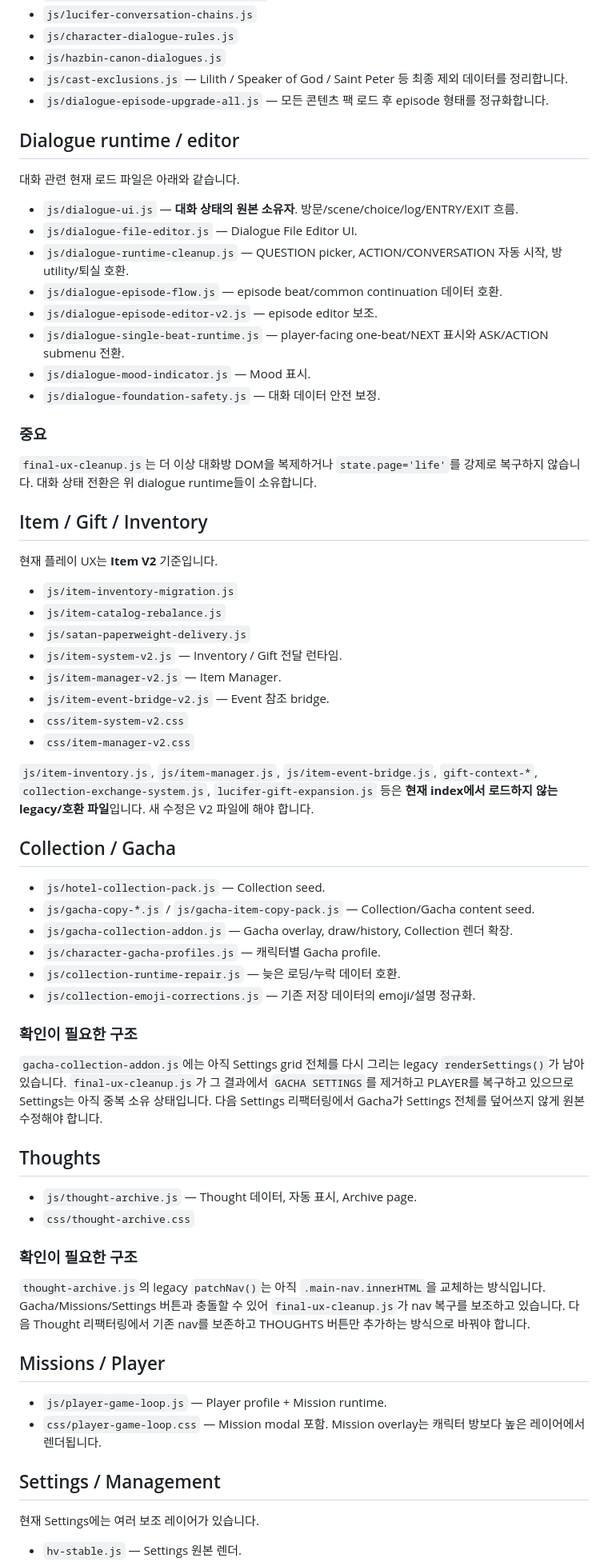
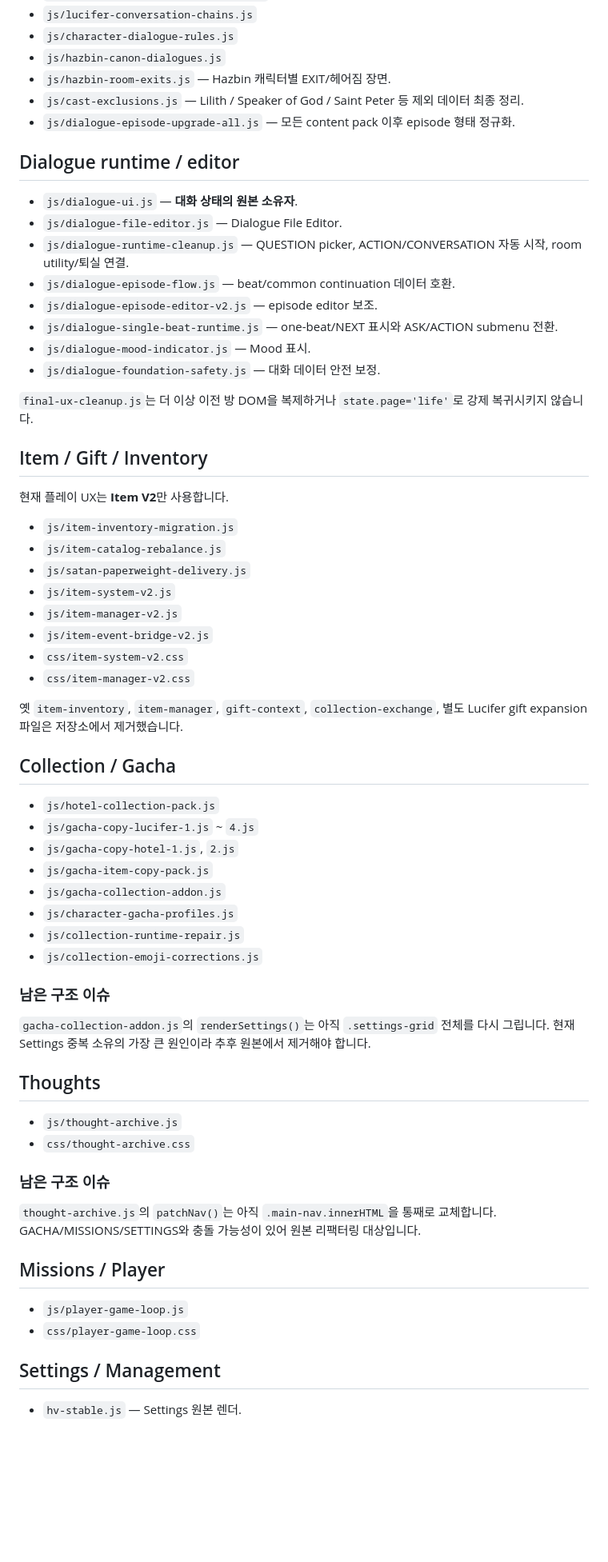
Before and after one commit to hiyena0502-dotcom/hellaverse_, a Markdown page: docs/FILE_MAP.md, the part around one of its changes. Shown at 80% size. Rendered like a GitHub page; blank space fills up the shorter version.

Commit message:
Refresh file map after legacy cleanup

```diff
--- a/docs/FILE_MAP.md
+++ b/docs/FILE_MAP.md
@@ -27,70 +25,67 @@
 - `js/lucifer-conversation-chains.js`
 - `js/character-dialogue-rules.js`
 - `js/hazbin-canon-dialogues.js`
-- `js/cast-exclusions.js` — Lilith / Speaker of God / Saint Peter 등 최종 제외 데이터를 정리합니다.
-- `js/dialogue-episode-upgrade-all.js` — 모든 콘텐츠 팩 로드 후 episode 형태를 정규화합니다.
+- `js/hazbin-room-exits.js` — Hazbin 캐릭터별 EXIT/헤어짐 장면.
+- `js/cast-exclusions.js` — Lilith / Speaker of God / Saint Peter 등 제외 데이터 최종 정리.
+- `js/dialogue-episode-upgrade-all.js` — 모든 content pack 이후 episode 형태 정규화.
 
 ## Dialogue runtime / editor
 
-대화 관련 현재 로드 파일은 아래와 같습니다.
-
-- `js/dialogue-ui.js` — **대화 상태의 원본 소유자**. 방문/scene/choice/log/ENTRY/EXIT 흐름.
-- `js/dialogue-file-editor.js` — Dialogue File Editor UI.
-- `js/dialogue-runtime-cleanup.js` — QUESTION picker, ACTION/CONVERSATION 자동 시작, 방 utility/퇴실 호환.
-- `js/dialogue-episode-flow.js` — episode beat/common continuation 데이터 호환.
+- `js/dialogue-ui.js` — **대화 상태의 원본 소유자**.
+- `js/dialogue-file-editor.js` — Dialogue File Editor.
+- `js/dialogue-runtime-cleanup.js` — QUESTION picker, ACTION/CONVERSATION 자동 시작, room utility/퇴실 연결.
+- `js/dialogue-episode-flow.js` — beat/common continuation 데이터 호환.
 - `js/dialogue-episode-editor-v2.js` — episode editor 보조.
-- `js/dialogue-single-beat-runtime.js` — player-facing one-beat/NEXT 표시와 ASK/ACTION submenu 전환.
+- `js/dialogue-single-beat-runtime.js` — one-beat/NEXT 표시와 ASK/ACTION submenu 전환.
 - `js/dialogue-mood-indicator.js` — Mood 표시.
 - `js/dialogue-foundation-safety.js` — 대화 데이터 안전 보정.
 
-### 중요
-
-`final-ux-cleanup.js`는 더 이상 대화방 DOM을 복제하거나 `state.page='life'`를 강제로 복구하지 않습니다. 대화 상태 전환은 위 dialogue runtime들이 소유합니다.
+`final-ux-cleanup.js`는 더 이상 이전 방 DOM을 복제하거나 `state.page='life'`로 강제 복귀시키지 않습니다.
 
 ## Item / Gift / Inventory
 
-현재 플레이 UX는 **Item V2** 기준입니다.
+현재 플레이 UX는 **Item V2**만 사용합니다.
 
 - `js/item-inventory-migration.js`
 - `js/item-catalog-rebalance.js`
 - `js/satan-paperweight-delivery.js`
-- `js/item-system-v2.js` — Inventory / Gift 전달 런타임.
-- `js/item-manager-v2.js` — Item Manager.
-- `js/item-event-bridge-v2.js` — Event 참조 bridge.
+- `js/item-system-v2.js`
+- `js/item-manager-v2.js`
+- `js/item-event-bridge-v2.js`
 - `css/item-system-v2.css`
 - `css/item-manager-v2.css`
 
-`js/item-inventory.js`, `js/item-manager.js`, `js/item-event-bridge.js`, `gift-context-*`, `collection-exchange-system.js`, `lucifer-gift-expansion.js` 등은 **현재 index에서 로드하지 않는 legacy/호환 파일**입니다. 새 수정은 V2 파일에 해야 합니다.
+옛 `item-inventory`, `item-manager`, `gift-context`, `collection-exchange`, 별도 Lucifer gift expansion 파일은 저장소에서 제거했습니다.
 
 ## Collection / Gacha
 
-- `js/hotel-collection-pack.js` — Collection seed.
-- `js/gacha-copy-*.js` / `js/gacha-item-copy-pack.js` — Collection/Gacha content seed.
-- `js/gacha-collection-addon.js` — Gacha overlay, draw/history, Collection 렌더 확장.
-- `js/character-gacha-profiles.js` — 캐릭터별 Gacha profile.
-- `js/collection-runtime-repair.js` — 늦은 로딩/누락 데이터 호환.
-- `js/collection-emoji-corrections.js` — 기존 저장 데이터의 emoji/설명 정규화.
+- `js/hotel-collection-pack.js`
+- `js/gacha-copy-lucifer-1.js` ~ `4.js`
+- `js/gacha-copy-hotel-1.js`, `2.js`
+- `js/gacha-item-copy-pack.js`
+- `js/gacha-collection-addon.js`
+- `js/character-gacha-profiles.js`
+- `js/collection-runtime-repair.js`
+- `js/collection-emoji-corrections.js`
 
-### 확인이 필요한 구조
+### 남은 구조 이슈
 
-`gacha-collection-addon.js`에는 아직 Settings grid 전체를 다시 그리는 legacy `renderSettings()`가 남아 있습니다. `final-ux-cleanup.js`가 그 결과에서 `GACHA SETTINGS`를 제거하고 PLAYER를 복구하고 있으므로 Settings는 아직 중복 소유 상태입니다. 다음 Settings 리팩터링에서 Gacha가 Settings 전체를 덮어쓰지 않게 원본 수정해야 합니다.
+`gacha-collection-addon.js`의 `renderSettings()`는 아직 `.settings-grid` 전체를 다시 그립니다. 현재 Settings 중복 소유의 가장 큰 원인이라 추후 원본에서 제거해야 합니다.
 
 ## Thoughts
 
-- `js/thought-archive.js` — Thought 데이터, 자동 표시, Archive page.
+- `js/thought-archive.js`
 - `css/thought-archive.css`
 
-### 확인이 필요한 구조
+### 남은 구조 이슈
 
-`thought-archive.js`의 legacy `patchNav()`는 아직 `.main-nav.innerHTML`을 교체하는 방식입니다. Gacha/Missions/Settings 버튼과 충돌할 수 있어 `final-ux-cleanup.js`가 nav 복구를 보조하고 있습니다. 다음 Thought 리팩터링에서 기존 nav를 보존하고 THOUGHTS 버튼만 추가하는 방식으로 바꿔야 합니다.
+`thought-archive.js`의 `patchNav()`는 아직 `.main-nav.innerHTML`을 통째로 교체합니다. GACHA/MISSIONS/SETTINGS와 충돌 가능성이 있어 원본 리팩터링 대상입니다.
 
 ## Missions / Player
 
-- `js/player-game-loop.js` — Player profile + Mission runtime.
-- `css/player-game-loop.css` — Mission modal 포함. Mission overlay는 캐릭터 방보다 높은 레이어에서 렌더됩니다.
+- `js/player-game-loop.js`
+- `css/player-game-loop.css`
 
 ## Settings / Management
 
-현재 Settings에는 여러 보조 레이어가 있습니다.
-
 - `hv-stable.js` — Settings 원본 렌더.
```
Also changed, not shown: other parts of docs/FILE_MAP.md (+17 -31 lines).
